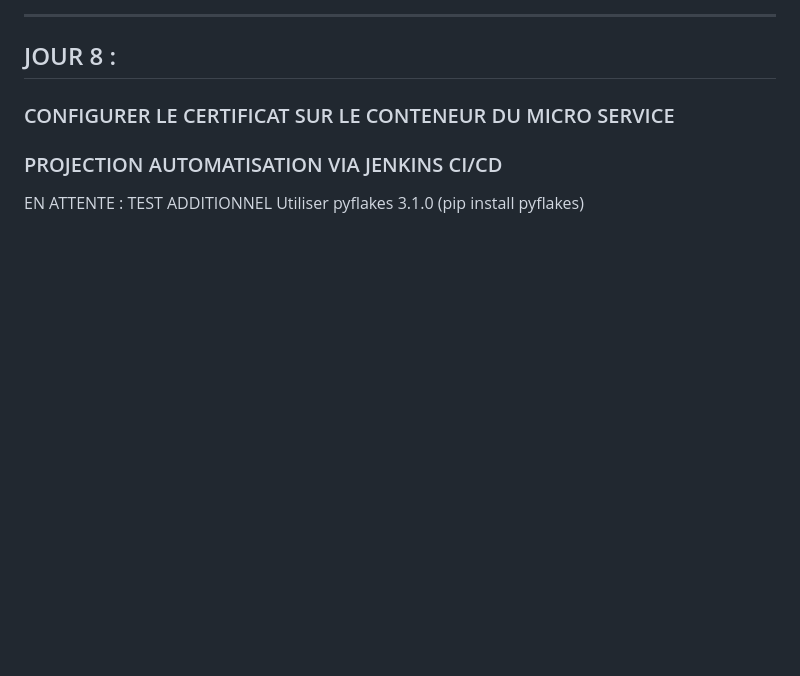
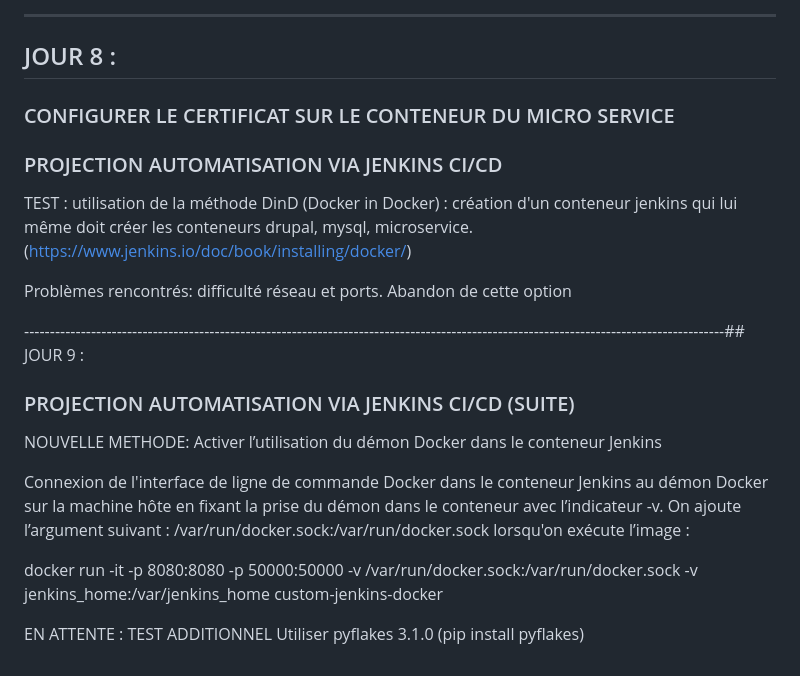
Before and after one commit to pittour/ProjectBGroup2, a Markdown page: README.md, the part around the change. Rendered like a GitHub page; blank space fills up the shorter version.

```diff
--- a/README.md
+++ b/README.md
@@ -339,6 +339,24 @@ Création en cours du fichier nginx.conf qui sera injecté dans le docker conten
 
 ### PROJECTION AUTOMATISATION VIA JENKINS CI/CD
 
+TEST : utilisation de la méthode DinD (Docker in Docker) : création d'un conteneur jenkins qui lui même doit créer les conteneurs drupal, mysql, microservice.
+(https://www.jenkins.io/doc/book/installing/docker/)
+
+Problèmes rencontrés: difficulté réseau et ports.
+Abandon de cette option
+
+
+ ----------------------------------------------------------------------------------------------------------------------------------------## JOUR 9 :
+
+### PROJECTION AUTOMATISATION VIA JENKINS CI/CD (SUITE)
+
+NOUVELLE METHODE:
+Activer l’utilisation du démon Docker dans le conteneur Jenkins
+
+Connexion de l'interface de ligne de commande Docker dans le conteneur Jenkins au démon Docker sur la machine hôte en fixant la prise du démon dans le conteneur avec l’indicateur -v. On ajoute l’argument suivant : /var/run/docker.sock:/var/run/docker.sock lorsqu'on exécute l’image :
+
+docker run -it -p 8080:8080 -p 50000:50000 -v /var/run/docker.sock:/var/run/docker.sock -v jenkins_home:/var/jenkins_home custom-jenkins-docker
+
 
 
 
```
